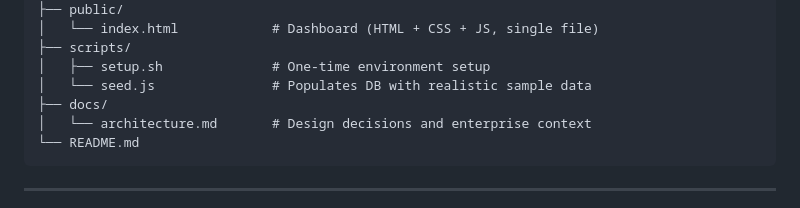
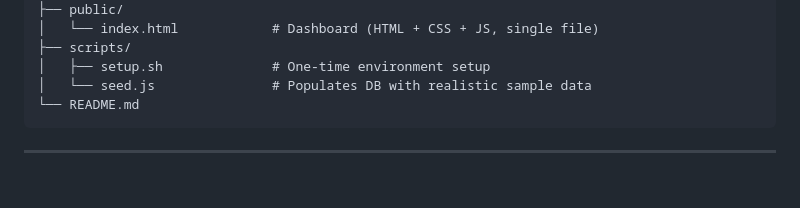
Before and after one commit to jstarks974/etl-pipeline-monitor, a Markdown page: readme.md, the part around the change. Rendered like a GitHub page; blank space fills up the shorter version.

Commit message:
Update readme.md
docs file removed

````diff
--- a/readme.md
+++ b/readme.md
@@ -82,8 +82,6 @@ etl-pipeline-monitor/
 ├── scripts/
 │   ├── setup.sh              # One-time environment setup
 │   └── seed.js               # Populates DB with realistic sample data
-├── docs/
-│   └── architecture.md       # Design decisions and enterprise context
 └── README.md
 ```
 
````
